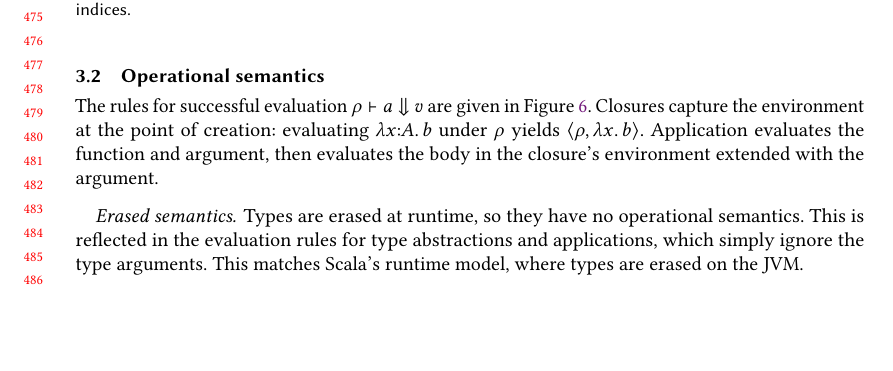
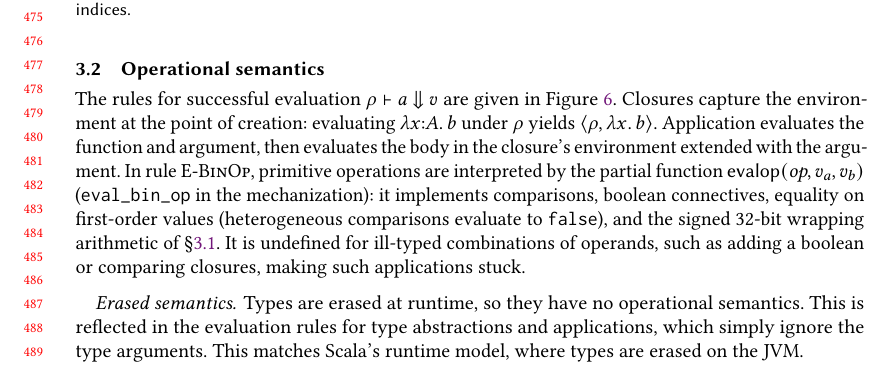
Before and after one commit to mbovel/first-class-refinement-types-in-scala, a LaTeX paper (paper/paper.tex): part of page 10 of 29, cut so that both start at the same text, the shorter picture padded with empty space. The pictures show the PDF file paper/paper.pdf that the author committed with the source.

Commit message:
Rename and introduce the E-BinOp operation function
Rename the former delta function of E-BinOp to evalop, mirroring
eval_bin_op in the mechanization and resolving the clash with the
type-variable assignment delta. Introduce it in the operational-
semantics prose: comparisons, boolean connectives, first-order equality
(heterogeneous comparisons evaluate to false), 32-bit wrapping
arithmetic, undefined on ill-typed operands, making such applications
stuck.

Co-Authored-By: Claude Fable 5 <noreply@anthropic.com>

```diff
--- a/paper/paper.tex
+++ b/paper/paper.tex
@@ -457,7 +457,7 @@ A typing context~$\Gamma$ (Figure~\ref{fig:syntax}) contains three kinds of entr
 
 \subsection{Operational semantics}\label{sec:operational-semantics}
 
-The rules for successful evaluation $\rho \vdash a \Downarrow v$ are given in Figure~\ref{fig:eval}. Closures capture the environment at the point of creation: evaluating $\lambda x{:}A.\, b$ under~$\rho$ yields $\langle \rho, \lambda x.\, b \rangle$. Application evaluates the function and argument, then evaluates the body in the closure's environment extended with the argument.
+The rules for successful evaluation $\rho \vdash a \Downarrow v$ are given in Figure~\ref{fig:eval}. Closures capture the environment at the point of creation: evaluating $\lambda x{:}A.\, b$ under~$\rho$ yields $\langle \rho, \lambda x.\, b \rangle$. Application evaluates the function and argument, then evaluates the body in the closure's environment extended with the argument. In rule \textsc{E-BinOp}, primitive operations are interpreted by the partial function $\textsf{evalop}(\mathit{op}, v_a, v_b)$ (\texttt{eval\_bin\_op} in the mechanization): it implements comparisons, boolean connectives, equality on first-order values (heterogeneous comparisons evaluate to $\texttt{false}$), and the signed 32-bit wrapping arithmetic of \S\ref{sec:language}. It is undefined for ill-typed combinations of operands, such as adding a boolean or comparing closures, making such applications stuck.
 
 \paragraph{Erased semantics.}
 Types are erased at runtime, so they have no operational semantics. This is reflected in the evaluation rules for type abstractions and applications, which simply ignore the type arguments. This matches Scala's runtime model, where types are erased on the JVM.
```
Also changed, not shown: paper/fig-eval.tex (+1 -1 lines), paper/paper.pdf.
